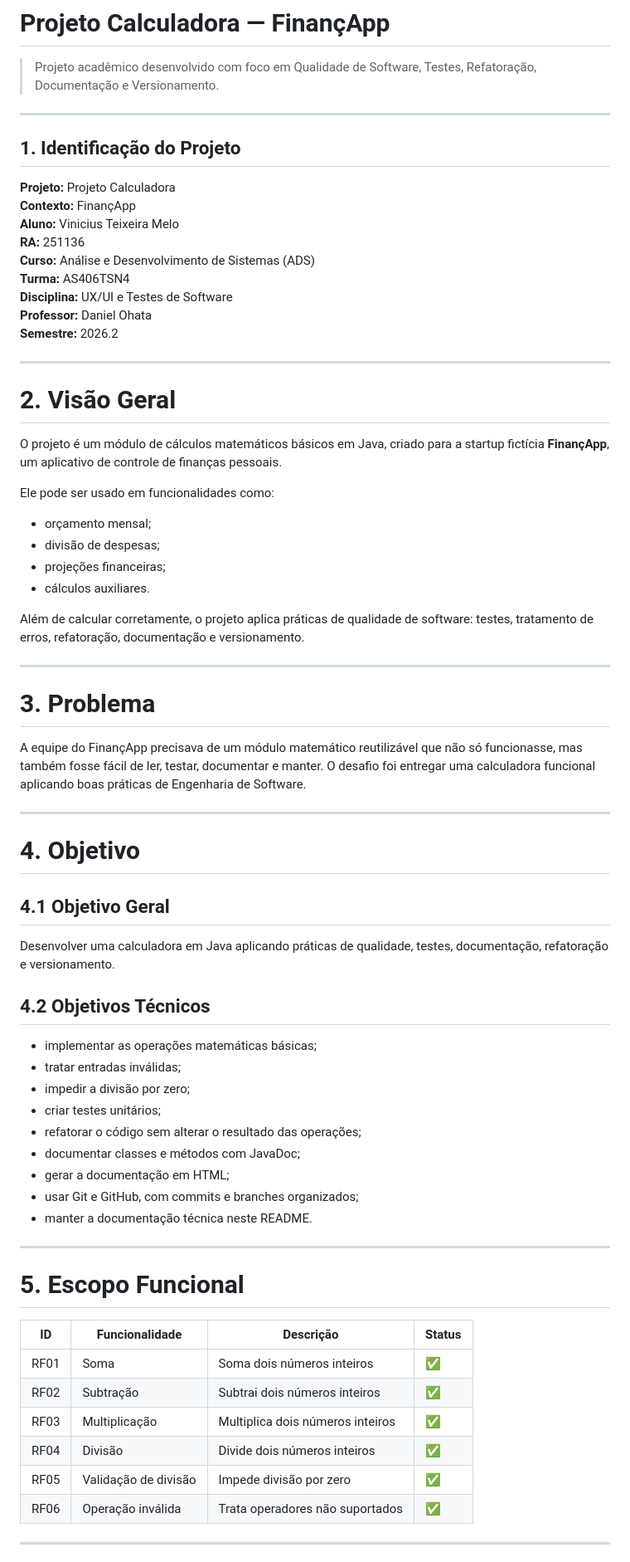
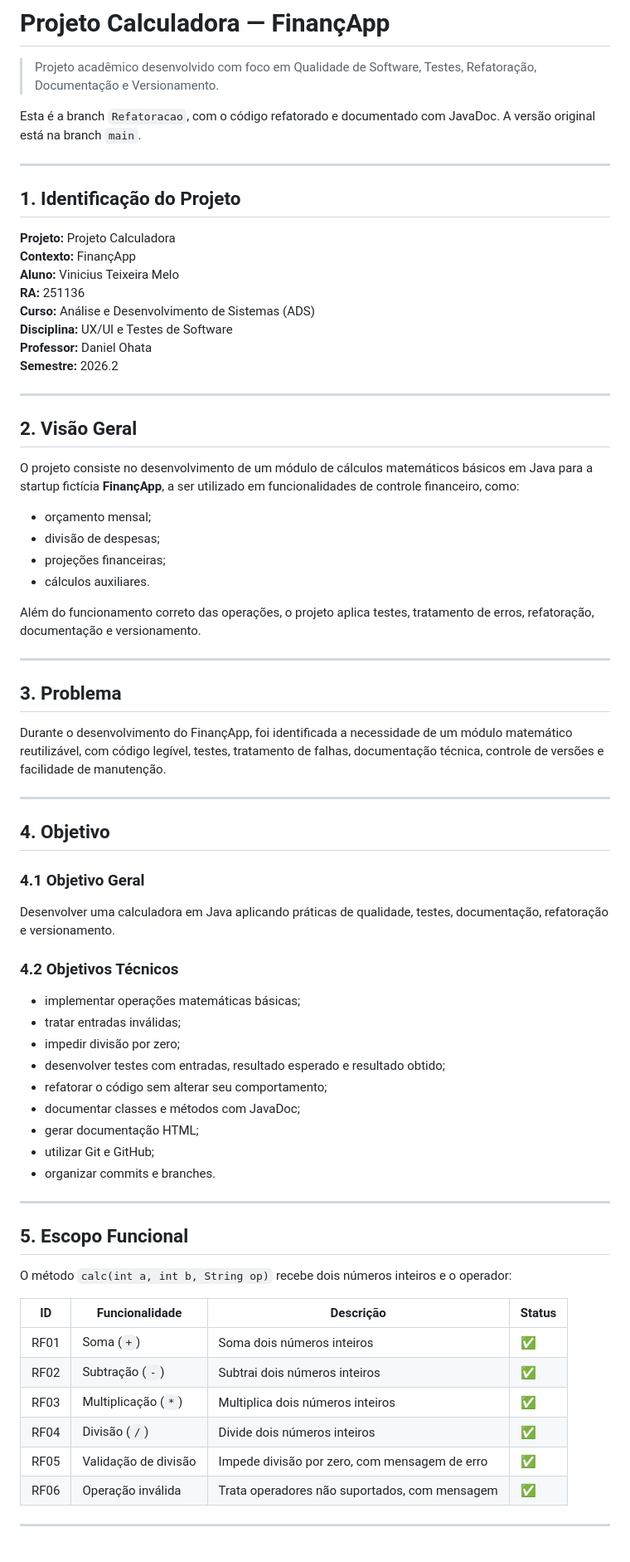
Before and after one commit to Vinicius-dev777/Projeto-calculadora, a Markdown page: README.md, the part around one of its changes. Shown at 83% size. Rendered like a GitHub page.

Commit message:
docs: atualiza README da Refatoracao conforme modelo da aula

```diff
--- a/README.md
+++ b/README.md
@@ -1,6 +1,8 @@
 # Projeto Calculadora — FinançApp
 
 > Projeto acadêmico desenvolvido com foco em Qualidade de Software, Testes, Refatoração, Documentação e Versionamento.
+
+Esta é a branch `Refatoracao`, com o código refatorado e documentado com JavaDoc. A versão original está na branch `main`.
 
 ---
 
@@ -11,64 +13,63 @@
 **Aluno:** Vinicius Teixeira Melo
 **RA:** 251136
 **Curso:** Análise e Desenvolvimento de Sistemas (ADS)
-**Turma:** AS406TSN4
 **Disciplina:** UX/UI e Testes de Software
 **Professor:** Daniel Ohata
 **Semestre:** 2026.2
 
 ---
 
-# 2. Visão Geral
+## 2. Visão Geral
 
-O projeto é um módulo de cálculos matemáticos básicos em Java, criado para a startup fictícia **FinançApp**, um aplicativo de controle de finanças pessoais.
-
-Ele pode ser usado em funcionalidades como:
+O projeto consiste no desenvolvimento de um módulo de cálculos matemáticos básicos em Java para a startup fictícia **FinançApp**, a ser utilizado em funcionalidades de controle financeiro, como:
 
 - orçamento mensal;
 - divisão de despesas;
 - projeções financeiras;
 - cálculos auxiliares.
 
-Além de calcular corretamente, o projeto aplica práticas de qualidade de software: testes, tratamento de erros, refatoração, documentação e versionamento.
+Além do funcionamento correto das operações, o projeto aplica testes, tratamento de erros, refatoração, documentação e versionamento.
 
 ---
 
-# 3. Problema
+## 3. Problema
 
-A equipe do FinançApp precisava de um módulo matemático reutilizável que não só funcionasse, mas também fosse fácil de ler, testar, documentar e manter. O desafio foi entregar uma calculadora funcional aplicando boas práticas de Engenharia de Software.
+Durante o desenvolvimento do FinançApp, foi identificada a necessidade de um módulo matemático reutilizável, com código legível, testes, tratamento de falhas, documentação técnica, controle de versões e facilidade de manutenção.
 
 ---
 
-# 4. Objetivo
+## 4. Objetivo
 
-## 4.1 Objetivo Geral
+### 4.1 Objetivo Geral
 
 Desenvolver uma calculadora em Java aplicando práticas de qualidade, testes, documentação, refatoração e versionamento.
 
-## 4.2 Objetivos Técnicos
+### 4.2 Objetivos Técnicos
 
-- implementar as operações matemáticas básicas;
+- implementar operações matemáticas básicas;
 - tratar entradas inválidas;
-- impedir a divisão por zero;
-- criar testes unitários;
-- refatorar o código sem alterar o resultado das operações;
+- impedir divisão por zero;
+- desenvolver testes com entradas, resultado esperado e resultado obtido;
+- refatorar o código sem alterar seu comportamento;
 - documentar classes e métodos com JavaDoc;
-- gerar a documentação em HTML;
-- usar Git e GitHub, com commits e branches organizados;
-- manter a documentação técnica neste README.
+- gerar documentação HTML;
+- utilizar Git e GitHub;
+- organizar commits e branches.
 
 ---
 
-# 5. Escopo Funcional
+## 5. Escopo Funcional
 
-| ID   | Funcionalidade       | Descrição                        | Status |
-| ---- | -------------------- | -------------------------------- | ------ |
-| RF01 | Soma                 | Soma dois números inteiros       | ✅ |
-| RF02 | Subtração            | Subtrai dois números inteiros    | ✅ |
-| RF03 | Multiplicação        | Multiplica dois números inteiros | ✅ |
-| RF04 | Divisão              | Divide dois números inteiros     | ✅ |
-| RF05 | Validação de divisão | Impede divisão por zero          | ✅ |
-| RF06 | Operação inválida    | Trata operadores não suportados  | ✅ |
+O método `calc(int a, int b, String op)` recebe dois números inteiros e o operador:
+
+| ID   | Funcionalidade       | Descrição                                     | Status |
+| ---- | -------------------- | --------------------------------------------- | ------ |
+| RF01 | Soma (`+`)           | Soma dois números inteiros                    | ✅ |
+| RF02 | Subtração (`-`)      | Subtrai dois números inteiros                 | ✅ |
+| RF03 | Multiplicação (`*`)  | Multiplica dois números inteiros              | ✅ |
+| RF04 | Divisão (`/`)        | Divide dois números inteiros                  | ✅ |
+| RF05 | Validação de divisão | Impede divisão por zero, com mensagem de erro | ✅ |
+| RF06 | Operação inválida    | Trata operadores não suportados, com mensagem | ✅ |
 
 ---
 
```
Also changed, not shown: other parts of README.md (+39 -91 lines).
